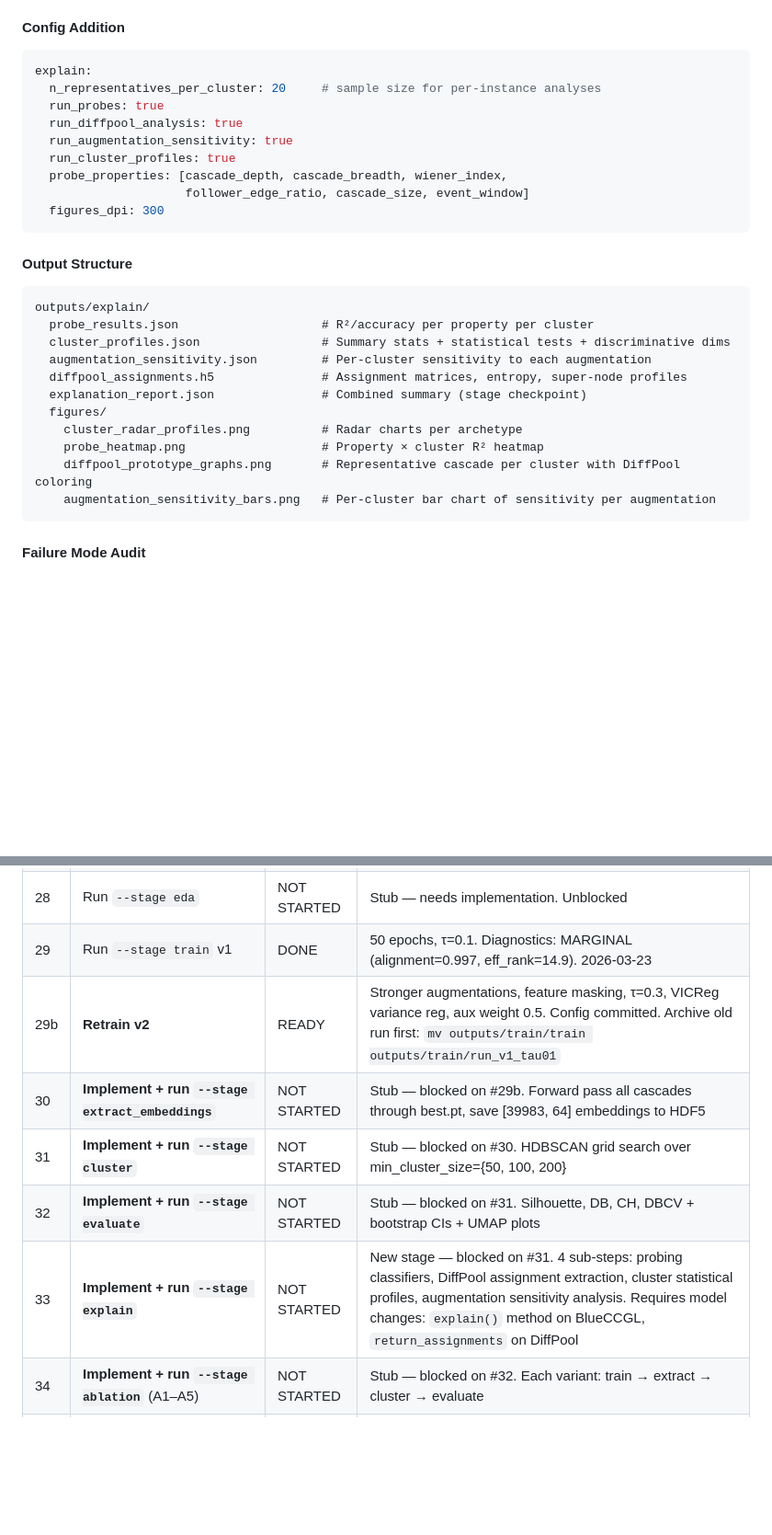
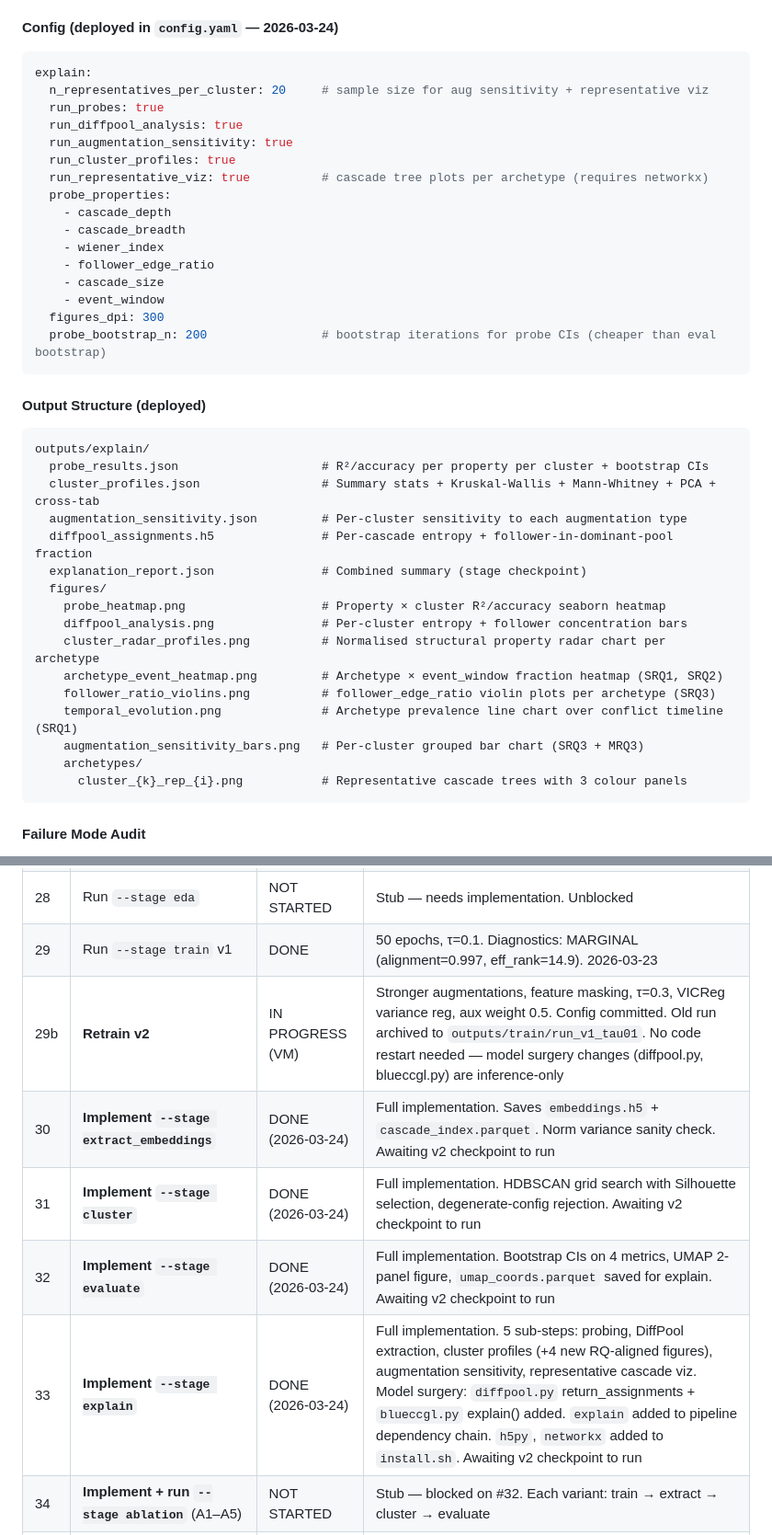
Before and after one commit to whackle/OnlineCommunicationBEP, a Markdown page: Docs/IMPLEMENTATION_PLAN.md, 2 parts joined by grey strips. Shown at 92% size. GitHub-like rendering; blank space fills up the shorter version.

````diff
--- a/Docs/IMPLEMENTATION_PLAN.md
+++ b/Docs/IMPLEMENTATION_PLAN.md
@@ -701,34 +680,46 @@ The three feed-aware augmentations each destroy specific information. By measuri
 - Yuan et al. (2022). "Explainability in GNNs: A Taxonomic Survey." *TPAMI.*
 - Magister et al. (2021). "GCExplainer: Concept-based Explanations for GNNs."
 
-#### Config Addition
+#### Config (deployed in `config.yaml` — 2026-03-24)
 
 ```yaml
 explain:
-  n_representatives_per_cluster: 20     # sample size for per-instance analyses
+  n_representatives_per_cluster: 20     # sample size for aug sensitivity + representative viz
   run_probes: true
   run_diffpool_analysis: true
   run_augmentation_sensitivity: true
   run_cluster_profiles: true
-  probe_properties: [cascade_depth, cascade_breadth, wiener_index,
-                     follower_edge_ratio, cascade_size, event_window]
+  run_representative_viz: true          # cascade tree plots per archetype (requires networkx)
+  probe_properties:
+    - cascade_depth
+    - cascade_breadth
+    - wiener_index
+    - follower_edge_ratio
+    - cascade_size
+    - event_window
   figures_dpi: 300
+  probe_bootstrap_n: 200                # bootstrap iterations for probe CIs (cheaper than eval bootstrap)
 ```
 
-#### Output Structure
+#### Output Structure (deployed)
 
 ```
 outputs/explain/
-  probe_results.json                    # R²/accuracy per property per cluster
-  cluster_profiles.json                 # Summary stats + statistical tests + discriminative dims
-  augmentation_sensitivity.json         # Per-cluster sensitivity to each augmentation
-  diffpool_assignments.h5               # Assignment matrices, entropy, super-node profiles
+  probe_results.json                    # R²/accuracy per property per cluster + bootstrap CIs
+  cluster_profiles.json                 # Summary stats + Kruskal-Wallis + Mann-Whitney + PCA + cross-tab
+  augmentation_sensitivity.json         # Per-cluster sensitivity to each augmentation type
+  diffpool_assignments.h5               # Per-cascade entropy + follower-in-dominant-pool fraction
   explanation_report.json               # Combined summary (stage checkpoint)
   figures/
-    cluster_radar_profiles.png          # Radar charts per archetype
-    probe_heatmap.png                   # Property × cluster R² heatmap
-    diffpool_prototype_graphs.png       # Representative cascade per cluster with DiffPool coloring
-    augmentation_sensitivity_bars.png   # Per-cluster bar chart of sensitivity per augmentation
+    probe_heatmap.png                   # Property × cluster R²/accuracy seaborn heatmap
+    diffpool_analysis.png               # Per-cluster entropy + follower concentration bars
+    cluster_radar_profiles.png          # Normalised structural property radar chart per archetype
+    archetype_event_heatmap.png         # Archetype × event_window fraction heatmap (SRQ1, SRQ2)
+    follower_ratio_violins.png          # follower_edge_ratio violin plots per archetype (SRQ3)
+    temporal_evolution.png              # Archetype prevalence line chart over conflict timeline (SRQ1)
+    augmentation_sensitivity_bars.png   # Per-cluster grouped bar chart (SRQ3 + MRQ3)
+    archetypes/
+      cluster_{k}_rep_{i}.png           # Representative cascade trees with 3 colour panels
 ```
 
 #### Failure Mode Audit
@@ -921,11 +912,11 @@ After diagnostics revealed the v1 model was MARGINAL (see below), the following
 | 27 | Run `--stage build_pyg_dataset` | DONE | cascade_dataset.pt (159.8 MB, 39,983 cascades). 2026-03-18 |
 | 28 | Run `--stage eda` | NOT STARTED | Stub — needs implementation. Unblocked |
 | 29 | Run `--stage train` v1 | DONE | 50 epochs, τ=0.1. Diagnostics: MARGINAL (alignment=0.997, eff_rank=14.9). 2026-03-23 |
-| 29b | **Retrain v2** | READY | Stronger augmentations, feature masking, τ=0.3, VICReg variance reg, aux weight 0.5. Config committed. Archive old run first: `mv outputs/train/train outputs/train/run_v1_tau01` |
-| 30 | **Implement + run `--stage extract_embeddings`** | NOT STARTED | Stub — blocked on #29b. Forward pass all cascades through best.pt, save [39983, 64] embeddings to HDF5 |
-| 31 | **Implement + run `--stage cluster`** | NOT STARTED | Stub — blocked on #30. HDBSCAN grid search over min_cluster_size={50, 100, 200} |
-| 32 | **Implement + run `--stage evaluate`** | NOT STARTED | Stub — blocked on #31. Silhouette, DB, CH, DBCV + bootstrap CIs + UMAP plots |
-| 33 | **Implement + run `--stage explain`** | NOT STARTED | New stage — blocked on #31. 4 sub-steps: probing classifiers, DiffPool assignment extraction, cluster statistical profiles, augmentation sensitivity analysis. Requires model changes: `explain()` method on BlueCCGL, `return_assignments` on DiffPool |
+| 29b | **Retrain v2** | IN PROGRESS (VM) | Stronger augmentations, feature masking, τ=0.3, VICReg variance reg, aux weight 0.5. Config committed. Old run archived to `outputs/train/run_v1_tau01`. No code restart needed — model surgery changes (diffpool.py, blueccgl.py) are inference-only |
+| 30 | **Implement `--stage extract_embeddings`** | DONE (2026-03-24) | Full implementation. Saves `embeddings.h5` + `cascade_index.parquet`. Norm variance sanity check. Awaiting v2 checkpoint to run |
+| 31 | **Implement `--stage cluster`** | DONE (2026-03-24) | Full implementation. HDBSCAN grid search with Silhouette selection, degenerate-config rejection. Awaiting v2 checkpoint to run |
+| 32 | **Implement `--stage evaluate`** | DONE (2026-03-24) | Full implementation. Bootstrap CIs on 4 metrics, UMAP 2-panel figure, `umap_coords.parquet` saved for explain. Awaiting v2 checkpoint to run |
+| 33 | **Implement `--stage explain`** | DONE (2026-03-24) | Full implementation. 5 sub-steps: probing, DiffPool extraction, cluster profiles (+4 new RQ-aligned figures), augmentation sensitivity, representative cascade viz. Model surgery: `diffpool.py` return_assignments + `blueccgl.py` explain() added. `explain` added to pipeline dependency chain. `h5py`, `networkx` added to `install.sh`. Awaiting v2 checkpoint to run |
 | 34 | **Implement + run `--stage ablation`** (A1–A5) | NOT STARTED | Stub — blocked on #32. Each variant: train → extract → cluster → evaluate |
 | 35 | **Implement + run `--stage downstream`** | NOT STARTED | Stub — blocked on #30. Size + longevity prediction heads |
 | 36 | **Implement + run `--stage stability`** | NOT STARTED | Stub — blocked on #31. 10× 80% subsample ARI |
````
Also changed, not shown: other parts of Docs/IMPLEMENTATION_PLAN.md (+49 -70 lines).
